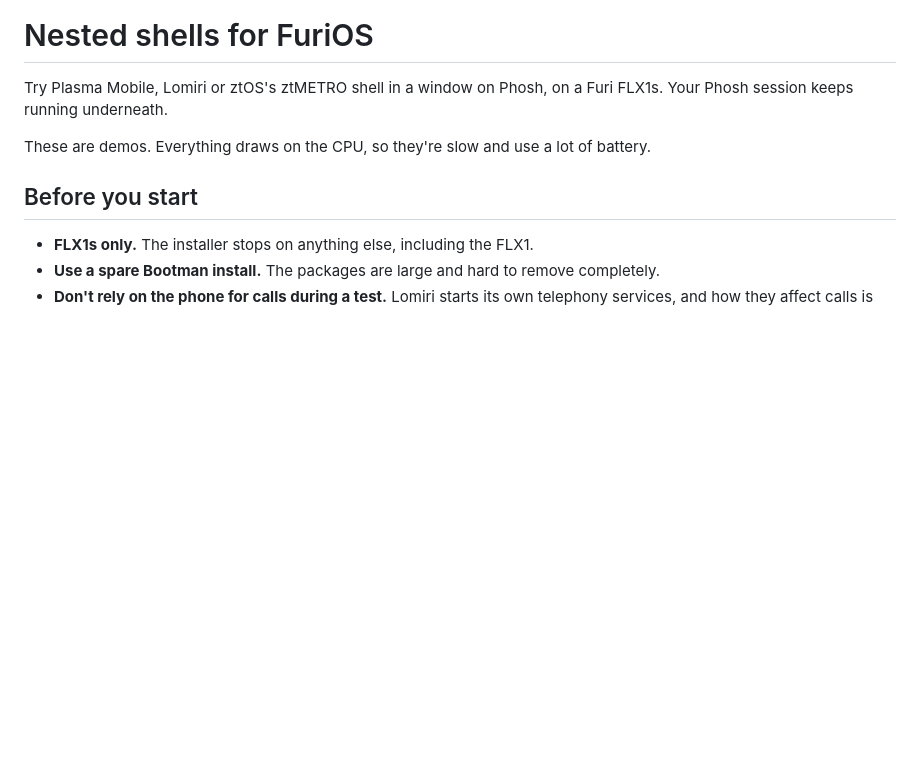
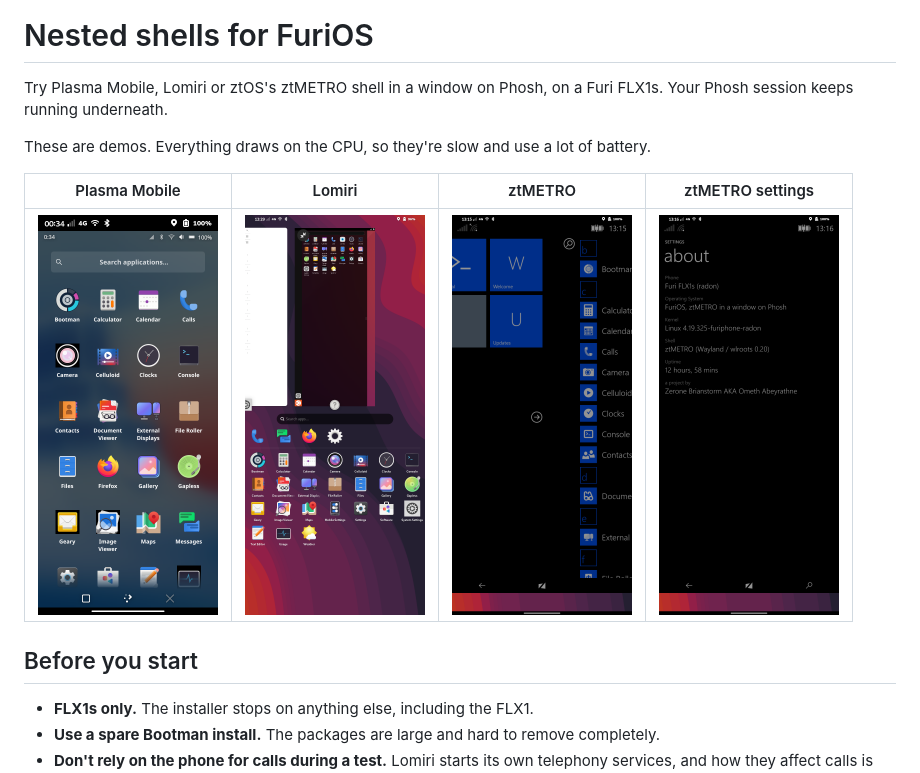
Before and after one commit to dw5/furilabs-flx1s-nested-shells, a Markdown page: README.md, the part around the change. Drawn GitHub-style; pictures changed too: screenshots/lomiri.png (added), screenshots/plasma-mobile.png (added), screenshots/ztmetro-about.png (added); blank space fills up the shorter version.

Commit message:
previews

```diff
--- a/README.md
+++ b/README.md
@@ -3,6 +3,10 @@
 Try Plasma Mobile, Lomiri or ztOS's ztMETRO shell in a window on Phosh, on a Furi FLX1s. Your Phosh session keeps running underneath.
 
 These are demos. Everything draws on the CPU, so they're slow and use a lot of battery.
+
+| Plasma Mobile | Lomiri | ztMETRO | ztMETRO settings |
+|---|---|---|---|
+| <img src="screenshots/plasma-mobile.png" width="180" alt="Plasma Mobile app list"> | <img src="screenshots/lomiri.png" width="180" alt="Lomiri app list with an open window"> | <img src="screenshots/ztmetro-start.png" width="180" alt="ztMETRO start screen and app list"> | <img src="screenshots/ztmetro-about.png" width="180" alt="ztMETRO About page showing the Furi FLX1s"> |
 
 ## Before you start
 
```
